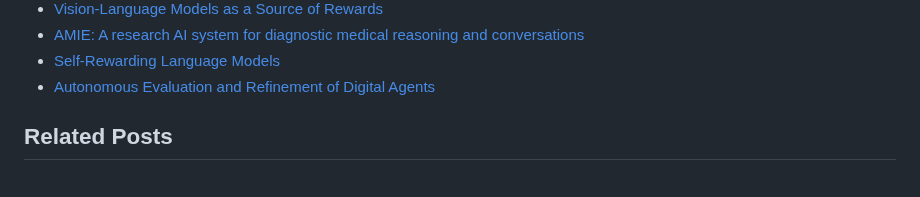
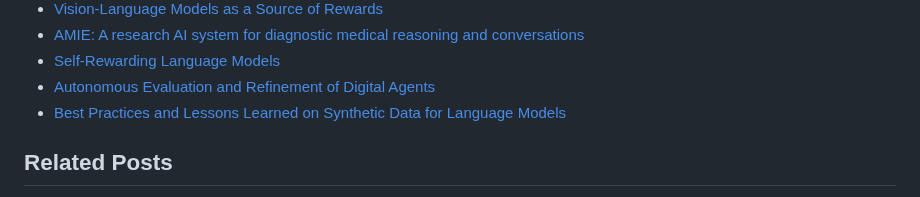
Before and after one commit to keskival/recursive-self-improvement-suite, a Markdown page: README.md, the part around the change. Rendered like a GitHub page.

Commit message:
Added a reference

```diff
--- a/README.md
+++ b/README.md
@@ -110,6 +110,7 @@ Recursive Self-improvement Suite
 - [AMIE: A research AI system for diagnostic medical reasoning and conversations](https://blog.research.google/2024/01/amie-research-ai-system-for-diagnostic_12.html?m=1)
 - [Self-Rewarding Language Models](https://arxiv.org/abs/2401.10020v1)
 - [Autonomous Evaluation and Refinement of Digital Agents](https://arxiv.org/abs/2404.06474)
+- [Best Practices and Lessons Learned on Synthetic Data for Language Models](https://arxiv.org/abs/2404.07503)
 
 ## Related Posts
 
```
